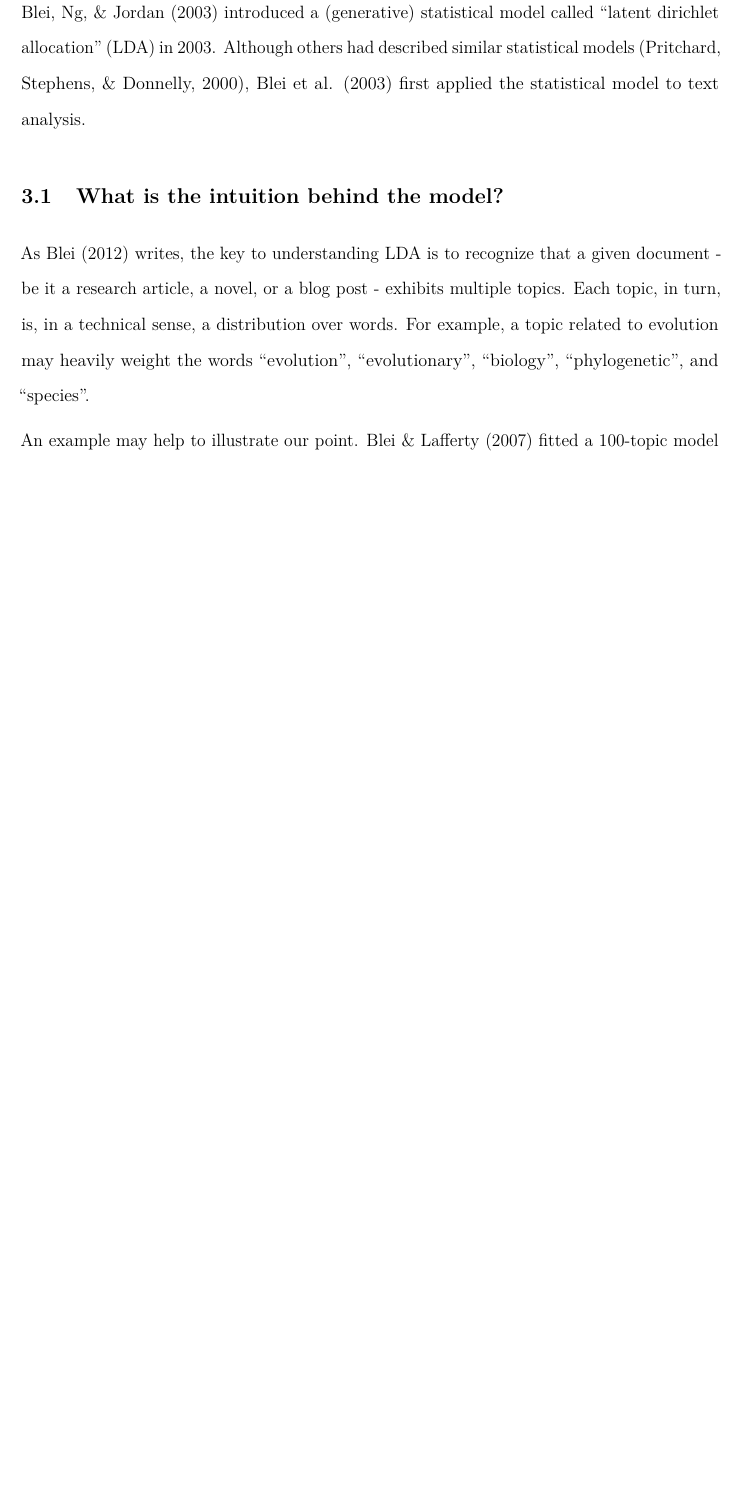
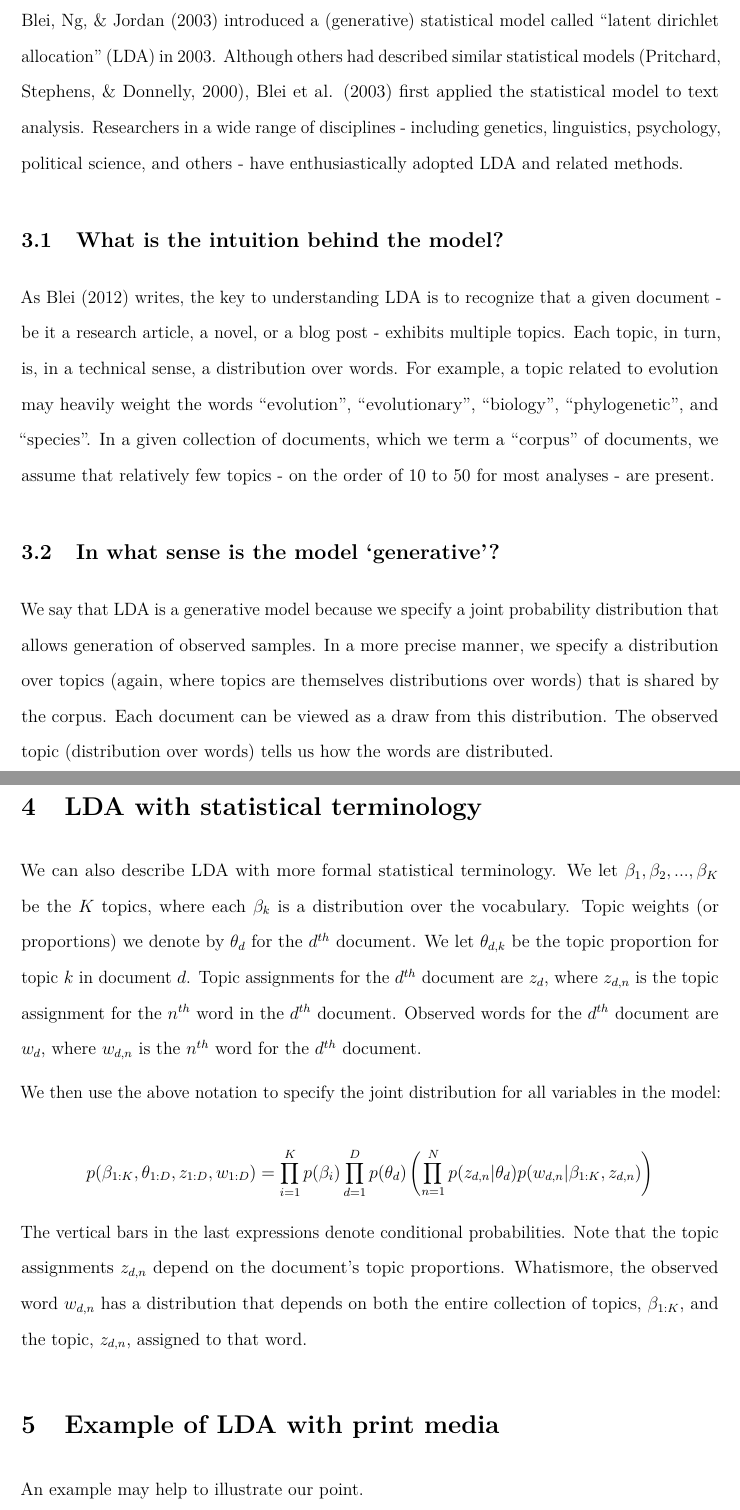
Before and after one commit to fboehm/aejmc-manuscript-2016, an R Markdown document (lda-tutorial-2016.Rmd): part of page 3 of 5 before the commit and two parts of pages 2 and 3 of 5 after it, the two joined at a grey line, cut so that both start at the same text, the shorter picture padded with empty space. The pictures show the output file lda-tutorial-2016.pdf that the author committed with the source.

Commit message:
minor edits to tutorial on lda

```diff
--- a/lda-tutorial-2016.Rmd
+++ b/lda-tutorial-2016.Rmd
@@ -2,7 +2,7 @@
 title: Topic Modeling for Communications Researchers
 output:
   pdf_document:
-    toc: true
+    toc: false
     number_sections: true
     includes:
       in_header: header.tex
@@ -27,11 +27,30 @@ With the tremendous rise in computing speed and memory capacity over the last qu
 
 # Latent Dirichlet Allocation
 
-@blei2003latent introduced a (generative) statistical model called "latent dirichlet allocation" (LDA) in 2003. Although others had described similar statistical models [@pritchard2000inference], @blei2003latent first applied the statistical model to text analysis.
+@blei2003latent introduced a (generative) statistical model called "latent dirichlet allocation" (LDA) in 2003. Although others had described similar statistical models [@pritchard2000inference], @blei2003latent first applied the statistical model to text analysis. Researchers in a wide range of disciplines - including genetics, linguistics, psychology, political science, and others - have enthusiastically adopted LDA and related methods.
+
+
 
 ## What is the intuition behind the model?
 
-As @blei2012probabilistic writes, the key to understanding LDA is to recognize that a given document - be it a research article, a novel, or a blog post - exhibits multiple topics. Each topic, in turn, is, in a technical sense, a distribution over words. For example, a topic related to evolution may heavily weight the words "evolution", "evolutionary", "biology", "phylogenetic", and "species".
+As @blei2012probabilistic writes, the key to understanding LDA is to recognize that a given document - be it a research article, a novel, or a blog post - exhibits multiple topics. Each topic, in turn, is, in a technical sense, a distribution over words. For example, a topic related to evolution may heavily weight the words "evolution", "evolutionary", "biology", "phylogenetic", and "species". In a given collection of documents, which we term a "corpus" of documents, we assume that relatively few topics - on the order of 10 to 50 for most analyses - are present.
+
+## In what sense is the model 'generative'?
+
+We say that LDA is a generative model because we specify a joint probability distribution that allows generation of observed samples. In a more precise manner, we specify a distribution over topics (again, where topics are themselves distributions over words) that is shared by the corpus. Each document can be viewed as a draw from this distribution. The observed topic (distribution over words) tells us how the words are distributed.
+
+
+# LDA with statistical terminology
+
+We can also describe LDA with more formal statistical terminology. We let $\beta_1, \beta_2, ..., \beta_K$ be the $K$ topics, where each $\beta_k$ is a distribution over the vocabulary. Topic weights (or proportions) we denote by $\theta_d$ for the $d^{th}$ document. We let $\theta_{d,k}$ be the topic proportion for topic $k$ in document $d$. Topic assignments for the $d^{th}$ document are $z_d$, where $z_{d,n}$ is the topic assignment for the $n^{th}$ word in the $d^{th}$ document. Observed words for the $d^{th}$ document are $w_d$, where $w_{d, n}$ is the $n^{th}$ word for the $d^{th}$ document.
+
+We then use the above notation to specify the joint distribution for all variables in the model:
+
+$$p(\beta_{1:K}, \theta_{1:D}, z_{1:D}, w_{1:D}) = \prod_{i = 1}^Kp(\beta_i)\prod_{d = 1}^Dp(\theta_d)\left( \prod_{n = 1}^N p(z_{d,n}|\theta_d)p(w_{d,n}|\beta_{1:K}, z_{d,n})\right)$$
+
+The vertical bars in the last expressions denote conditional probabilities. Note that the topic assignments $z_{d,n}$ depend on the document's topic proportions. Whatismore, the observed word $w_{d,n}$ has a distribution that depends on both the entire collection of topics, $\beta_{1:K}$, and the topic, $z_{d,n}$, assigned to that word.
+
+# Example of LDA with print media
 
 An example may help to illustrate our point.
 
```
Also changed, not shown: lda-tutorial-2016.pdf, lda-tutorial-2016.Rmd (4 more changed lines).
